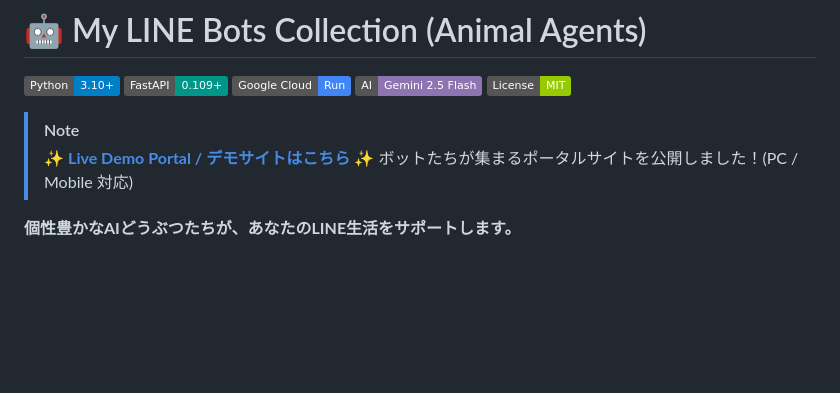
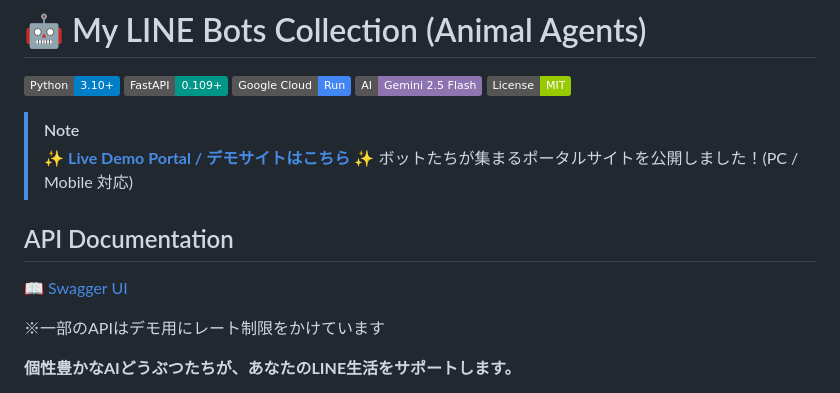
Before and after one commit to miki-mini/my-line-bots, a Markdown page: README.md, the part around the change. GitHub-like rendering; badges without logos; blank space fills up the shorter version.

Commit message:
docs: update README

```diff
--- a/README.md
+++ b/README.md
@@ -9,6 +9,12 @@
 > [!NOTE]
 > ✨ **[Live Demo Portal / デモサイトはこちら](https://usagi-oekaki-service-1032484155743.asia-northeast1.run.app)** ✨
 > ボットたちが集まるポータルサイトを公開しました！(PC / Mobile 対応)
+
+## API Documentation
+
+📖 [Swagger UI](https://usagi-oekaki-service-1032484155743.asia-northeast1.run.app/docs)
+
+※一部のAPIはデモ用にレート制限をかけています
 
 **個性豊かなAIどうぶつたちが、あなたのLINE生活をサポートします。**
 
```
